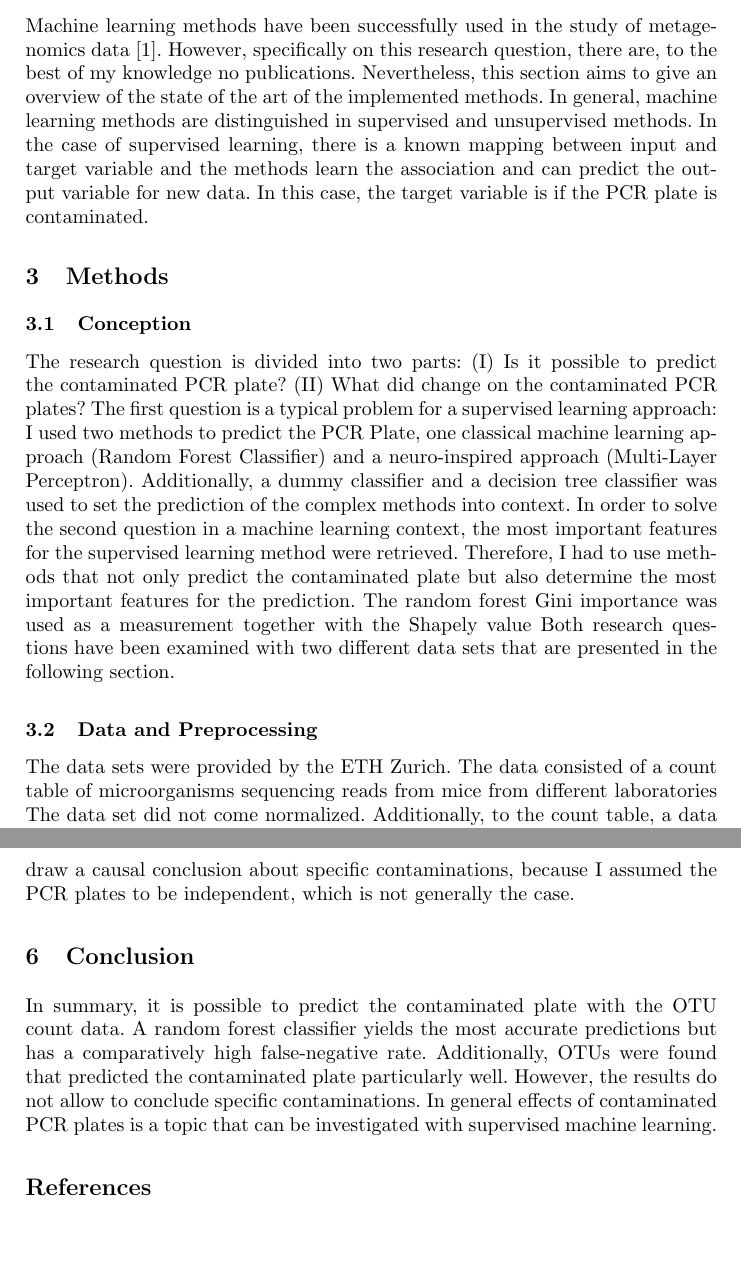
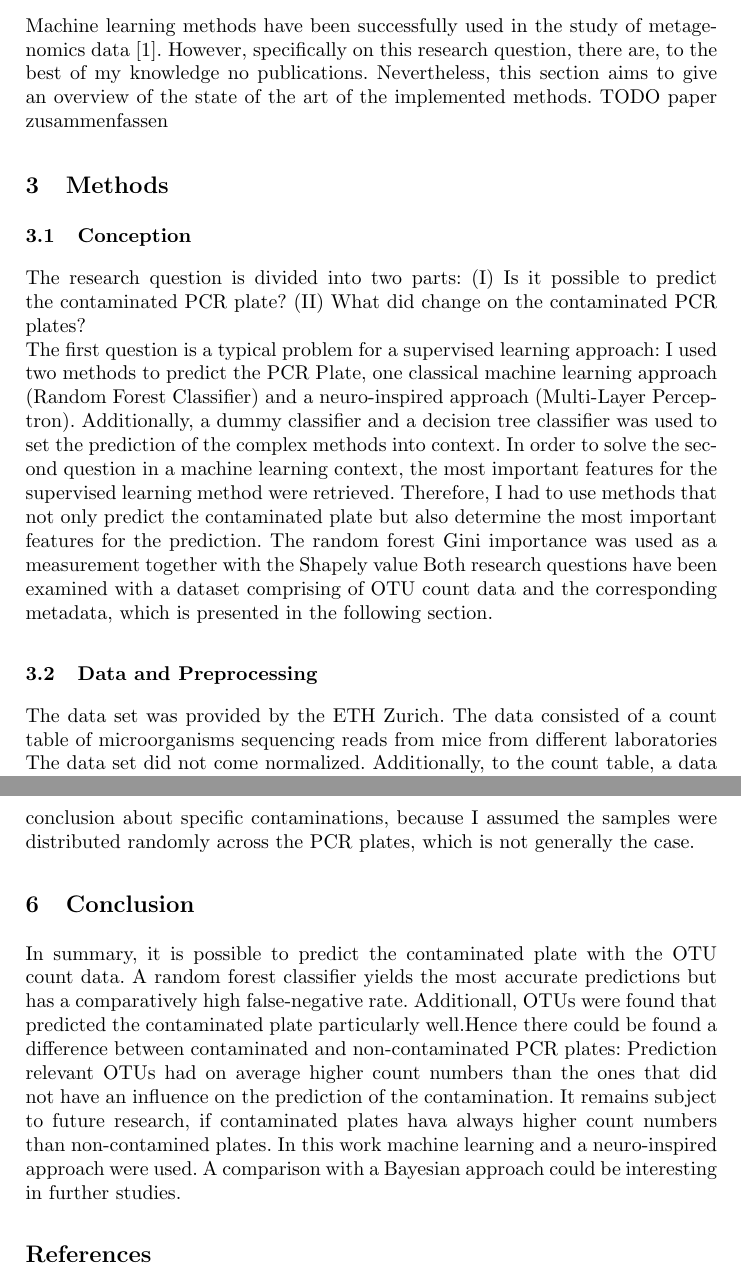
Before and after one commit to MaxJoas/metagenomic_contamination, a LaTeX document (Latex/praktikumsbericht.tex): two parts of pages 2 and 6 of 6, joined at a grey line, cut so that both start at the same text, the shorter picture padded with empty space. Compiled offline with pdfLaTeX.

Commit message:
review first feedback

```diff
--- a/Latex/praktikumsbericht.tex
+++ b/Latex/praktikumsbericht.tex
@@ -60,7 +60,7 @@ In particular, contamination and noise are important problems when studying meta
 
 
 \section{State of the Art}
-Machine learning methods have been successfully used in the study of metagenomics data  \cite{Soueidan2017}. However, specifically on this research question, there are, to the best of my knowledge no publications. Nevertheless, this section aims to give an overview of the state of the art of the implemented methods. In general, machine learning methods are distinguished in supervised and unsupervised methods. In the case of supervised learning, there is a known mapping between input and target variable and the methods learn the association and can predict the output variable for new data. In this case, the target variable is if the PCR plate is contaminated.
+Machine learning methods have been successfully used in the study of metagenomics data  \cite{Soueidan2017}. However, specifically on this research question, there are, to the best of my knowledge no publications. Nevertheless, this section aims to give an overview of the state of the art of the implemented methods. TODO paper zusammenfassen
 
 %
 %
@@ -68,17 +68,15 @@ Machine learning methods have been successfully used in the study of metagenomic
 %
 \subsection{Conception}
 
-The research question is divided into two parts: (I) Is it possible to predict the contaminated PCR plate? (II) What did change on the contaminated PCR plates?
+The research question is divided into two parts: (I) Is it possible to predict the contaminated PCR plate? (II) What did change on the contaminated PCR plates? \\
 The first question is a typical problem for a supervised learning approach: I used two methods to predict the PCR Plate, one classical machine learning approach (Random Forest Classifier) and a neuro-inspired approach (Multi-Layer Perceptron).  Additionally, a dummy classifier and a decision tree classifier was used to set the prediction of the complex methods into context.
 In order to solve the second question in a machine learning context, the most important features for the supervised learning method were retrieved. Therefore, I had to use methods that not only predict the contaminated plate but also determine the most important features for the prediction. The random forest Gini importance was used as a measurement together with the Shapely value
-Both research questions have been examined with two different data sets that are presented in the following section.
+Both research questions have been examined with a dataset comprising of OTU count data and the corresponding metadata, which is presented in the following section.
 
 \subsection{Data and Preprocessing}
 
-The data sets were provided by the ETH Zurich. The data consisted of a count table of microorganisms sequencing reads from mice from different laboratories The data set did not come normalized. Additionally, to the count table, a data set containing metadata was included in the analysis. The metadata contained a variety of technical information, such as the PCR plate, the date of the extraction run, or the name of the researchers that executed the experiments. In total, the data set consisted of 199 samples and 1564 OTUs and 61 different metadata entries per sample. The median sequencing depth of the samples was 80275. Note that the ETH Zurich provided another dataset with three replicas of each sample, but for the analyses, the dataset without the replicas was used.\\
-
-
-Before the data set can be used for machine learning, preprocessing is necessary. The first step was to match the metadata of the samples, specifically the information of the PCR plate to the features of the samples (OTU counts). This was necessary because the sample id was different for the two datasets and in a different order. Subsequently, the data were checked for missing values. Furthermore, I aggregated the information about the PCR plate by grouping the not-contaminated plates together. This resulted in a binary classification problem. The count-table did not contain any missing values, the metadata had multiple features with missing values. Since the information on the PCR plate was complete for all samples, no sample was excluded for the main analyses. When the metadata was used for the prediction, I excluded samples with missing values. 26 samples were excluded from this experiment. Subsequently, the datatype was checked, non-numeric data types were transformed into a suitable format:. Each category of the non-numeric metadata was encoded by a number from one to n (number of different categories). In contrast do one-hot encoding this method does increase the feature space. However, it can have an influence on the predictions.
+The data set was provided by the ETH Zurich. The data consisted of a count table of microorganisms sequencing reads from mice from different laboratories The data set did not come normalized. Additionally, to the count table, a data set containing metadata was included in the analysis. The metadata contained a variety of technical information, such as the PCR plate, the date of the extraction run, or the name of the researchers that executed the experiments. In total, the data set consisted of 199 samples and 1564 OTUs and 61 different metadata entries per sample. The median sequencing depth of the samples was 80275. Note that the ETH Zurich provided another dataset with three replicas of each sample, but for the analyses, the dataset without the replicas was used.\\
+Firstly, 17 non-informative features, that had additionally an abundance of missing values, were excluded manually from the metadata. Subsequently, I aggregated the information about the PCR plate by grouping the not-contaminated plates together. This resulted in a binary classification problem. The count-table did not contain any missing values, the metadata had multiple features with missing values. When the metadata was used for the prediction, I excluded samples with missing values. 26 samples were excluded from this experiment. Subsequently, the datatype was checked, non-numeric data types were transformed to ordinal values. In contrast to one-hot encoding this method does not increase the feature space. However, it can have an influence on the predictions.
 Lastly, I checked for outlines in the metadata via Boxplots but did not find too extreme values that had to be excluded. For the count-table a z-transformation was performed, in order to use it for the multilayer perceptron. A closer description of the implementation follows in the next subsection.
 
 \subsection{Supervised Learning Methods}
@@ -127,5 +124,3 @@ The most important metadata features were the date of the 16S PCR, the extractio
 
 
 \section{Discussion}
-The results of the prediction of the PCR plates seem plausible for the analyses with the count data. The results as shown in table XX reveal that a more complex model is not always beneficial. However, when using statistically inspired models the complex random forest is superior to the decision tree in all metrics. The comparatively small value of the recall of the random forest classifier implies a higher number of false negatives. Since the presented analyses were highly specific to the data and question there are not existing reference metrics from other publications. However, in a general machine learning context, the results are reasonable. It should be noted that none of the parameters of the methods were tuned. The comparatively low accuracy of the MLP could be also contributed to this lack of tuning.
-The fact that the prediction with the metadata yielded perfect predictions seems highly unplausible at first sight. On the other hand, the information about the PCR plate of the sample could be encoded in other metadata features. e.g plate 1 was performed on certain days. This could also be observed when contemplating the feature importance where the date of the 16s PCR step was the most important feature. The analyses of the OTU importance showed that important OTUs had higher count numbers than unimportant ones. One could argue that this is due to the higher absolute values, but random forest classifiers are known to deal well with unscaled data. In general, it is hard to draw a causal conclusion about specific contaminations, because I assumed the PCR plates to be independent, which is not generally the case.
@@ -132,10 +130,10 @@ The fact that the prediction with the metadata yielded perfect predictions seems
+ In general, it is hard to draw a causal conclusion about specific contaminations, because I assumed the samples were distributed randomly across the PCR plates, which is not generally the case.
 
 %
 %
 \section{Conclusion}
 %
-In summary, it is possible to predict the contaminated plate with the OTU count data. A random forest classifier yields the most accurate predictions but has a comparatively high false-negative rate. Additionally, OTUs were found that predicted the contaminated plate particularly well. However, the results do not allow to conclude specific contaminations. In general effects of contaminated PCR plates is a topic that can be investigated with supervised machine learning.
-
+In summary, it is possible to predict the contaminated plate with the OTU count data. A random forest classifier yields the most accurate predictions but has a comparatively high false-negative rate. Additionall, OTUs were found that predicted the contaminated plate particularly well.Hence there could be found a difference between contaminated and non-contaminated PCR plates: Prediction relevant OTUs had on average higher count numbers than the ones that did not have an influence on the prediction of the contamination. It remains subject to future research, if contaminated plates hava always higher count numbers than non-contamined plates. In this work machine learning and a neuro-inspired approach were used. A comparison with a Bayesian approach could be interesting in further studies.
 
 %
 % ---- Bibliography ----
```
Also changed, not shown: Latex/praktikumsbericht.pdf, Latex/praktikumsbericht.tex (16 more changed lines), 3 other files.
